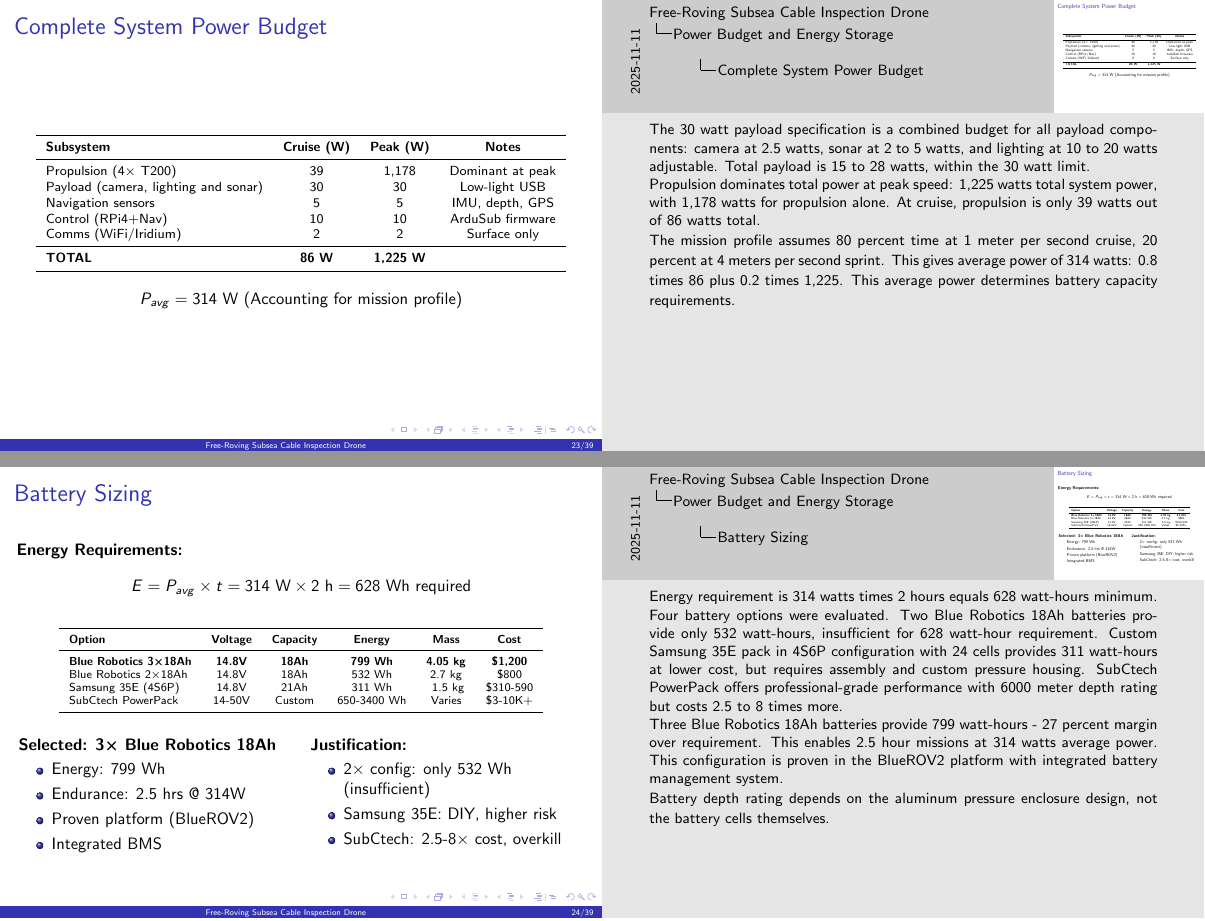
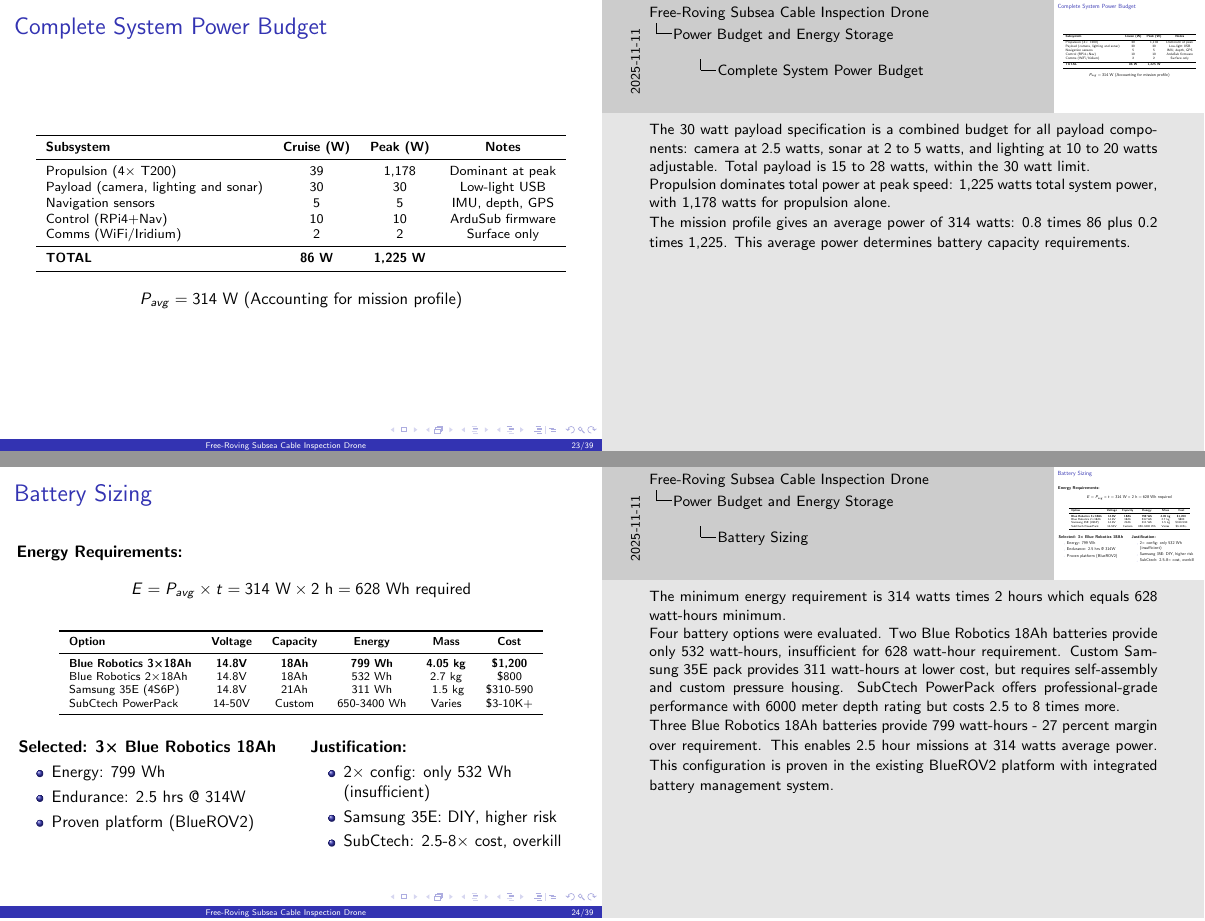
Before and after one commit to liuzihe02/iia, LaTeX slides (ExA/slides.tex): pages 23 and 24 of 39, joined at a grey line. Compiled offline with pdfLaTeX.

Commit message:
power speaker notes

```diff
--- a/ExA/slides.tex
+++ b/ExA/slides.tex
@@ -588,9 +588,9 @@
   \note{
     The 30 watt payload specification is a combined budget for all payload components: camera at 2.5 watts, sonar at 2 to 5 watts, and lighting at 10 to 20 watts adjustable. Total payload is 15 to 28 watts, within the 30 watt limit.
 
-    Propulsion dominates total power at peak speed: 1,225 watts total system power, with 1,178 watts for propulsion alone. At cruise, propulsion is only 39 watts out of 86 watts total.
+    Propulsion dominates total power at peak speed: 1,225 watts total system power, with 1,178 watts for propulsion alone.
 
-    The mission profile assumes 80 percent time at 1 meter per second cruise, 20 percent at 4 meters per second sprint. This gives average power of 314 watts: 0.8 times 86 plus 0.2 times 1,225. This average power determines battery capacity requirements.
+    The mission profile gives an average power of 314 watts: 0.8 times 86 plus 0.2 times 1,225. This average power determines battery capacity requirements.
   }
 \end{frame}
 
@@ -621,7 +621,6 @@
         \item Energy: 799 Wh
         \item Endurance: 2.5 hrs @ 314W
         \item Proven platform (BlueROV2)
-        \item Integrated BMS
       \end{itemize}
     \end{column}
 
@@ -636,13 +635,11 @@
   \end{columns}
 
   \note{
-    Energy requirement is 314 watts times 2 hours equals 628 watt-hours minimum.
+    The minimum energy requirement is 314 watts times 2 hours  which equals 628 watt-hours minimum.
 
-    Four battery options were evaluated. Two Blue Robotics 18Ah batteries provide only 532 watt-hours, insufficient for 628 watt-hour requirement. Custom Samsung 35E pack in 4S6P configuration with 24 cells provides 311 watt-hours at lower cost, but requires assembly and custom pressure housing. SubCtech PowerPack offers professional-grade performance with 6000 meter depth rating but costs 2.5 to 8 times more.
+    Four battery options were evaluated. Two Blue Robotics 18Ah batteries provide only 532 watt-hours, insufficient for 628 watt-hour requirement. Custom Samsung 35E pack provides 311 watt-hours at lower cost, but requires self-assembly and custom pressure housing. SubCtech PowerPack offers professional-grade performance with 6000 meter depth rating but costs 2.5 to 8 times more.
 
-    Three Blue Robotics 18Ah batteries provide 799 watt-hours - 27 percent margin over requirement. This enables 2.5 hour missions at 314 watts average power. This configuration is proven in the BlueROV2 platform with integrated battery management system.
-
-    Battery depth rating depends on the aluminum pressure enclosure design, not the battery cells themselves.
+    Three Blue Robotics 18Ah batteries provide 799 watt-hours - 27 percent margin over requirement. This enables 2.5 hour missions at 314 watts average power. This configuration is proven in the existing BlueROV2 platform with integrated battery management system.
   }
 \end{frame}
 
```
Also changed, not shown: ExA/slides.pdf.
